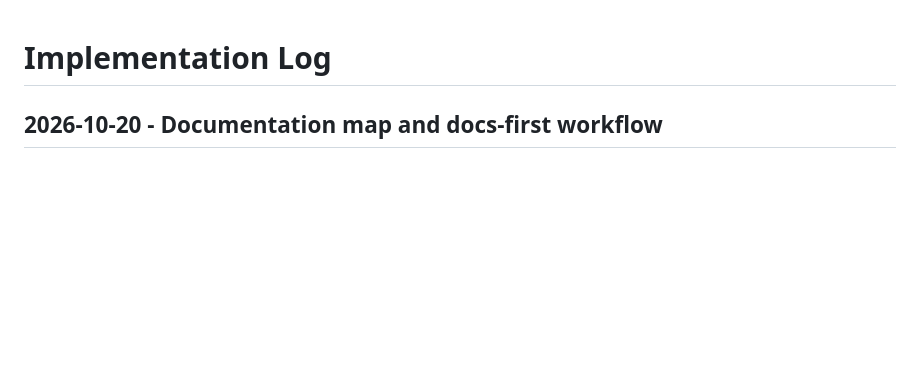
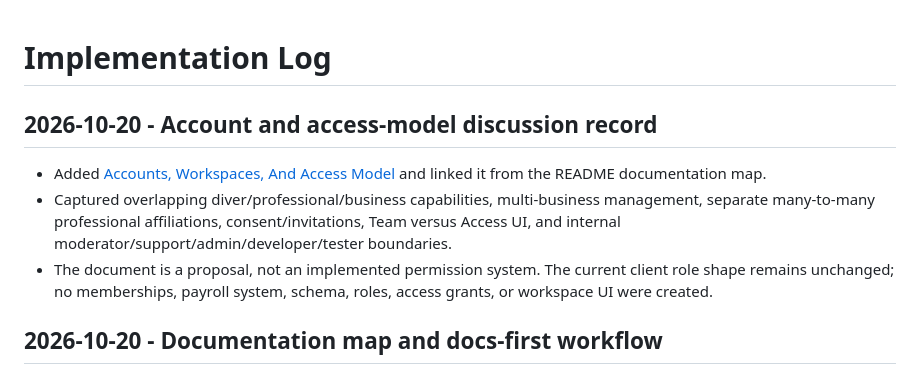
Before and after one commit to glaucusdive/glaucus, a Markdown page: docs/implementation-log.md, the part around the change. Rendered like a GitHub page; blank space fills up the shorter version.

Commit message:
users and roles doc

```diff
--- a/docs/implementation-log.md
+++ b/docs/implementation-log.md
@@ -1,4 +1,10 @@
 # Implementation Log
+
+## 2026-10-20 - Account and access-model discussion record
+
+- Added [Accounts, Workspaces, And Access Model](accounts-workspaces-access-model.md) and linked it from the README documentation map.
+- Captured overlapping diver/professional/business capabilities, multi-business management, separate many-to-many professional affiliations, consent/invitations, Team versus Access UI, and internal moderator/support/admin/developer/tester boundaries.
+- The document is a proposal, not an implemented permission system. The current client role shape remains unchanged; no memberships, payroll system, schema, roles, access grants, or workspace UI were created.
 
 ## 2026-10-20 - Documentation map and docs-first workflow
 
```
Also changed, not shown: README.md (+1 -0 lines), docs/accounts-workspaces-access-model.md (added, +137 -0 lines).
